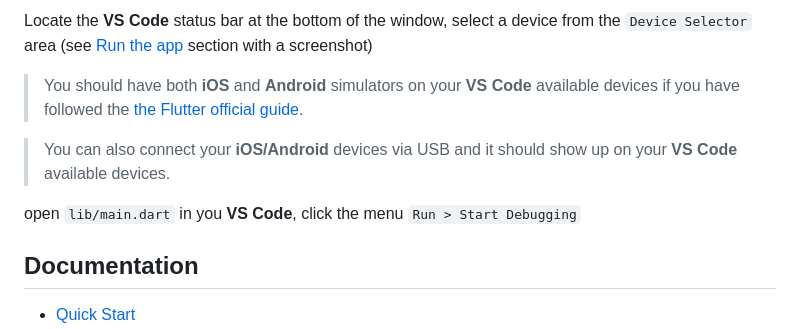
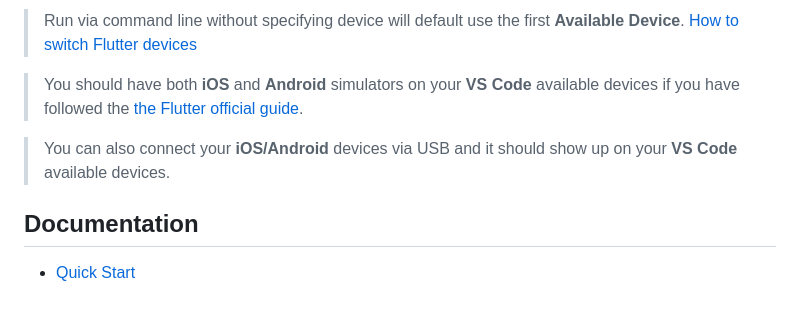
Before and after one commit to redflagsdating/rfd-app, a Markdown page: README.md, the part around one of its changes. Drawn GitHub-style; blank space fills up the shorter version.

```diff
--- a/README.md
+++ b/README.md
@@ -94,11 +103,9 @@ or you can run the app via **VS Code** which allows you to easily switch devices
 
-Locate the **VS Code** status bar at the bottom of the window, select a device from the `Device Selector` area (see [Run the app](https://docs.flutter.dev/get-started/test-drive) section with a screenshot)
+> Run via command line without specifying device will default use the first **Available Device**. [How to switch Flutter devices](https://dartcode.org/docs/quickly-switching-between-flutter-devices/)
 
 > You should have both **iOS** and **Android** simulators on your **VS Code** available devices if you have followed the [the Flutter official guide](https://docs.flutter.dev/get-started/install).
 
 > You can also connect your **iOS/Android** devices via USB and it should show up on your **VS Code** available devices.
-
-open `lib/main.dart` in you **VS Code**, click the menu `Run > Start Debugging`
 
 ## Documentation
 
```
Also changed, not shown: other parts of README.md (+34 -25 lines).
